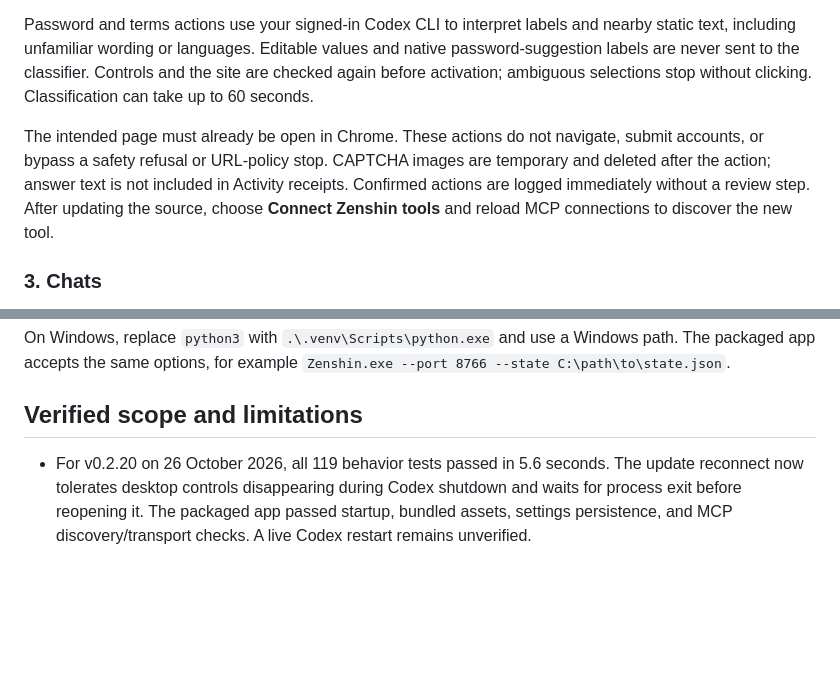
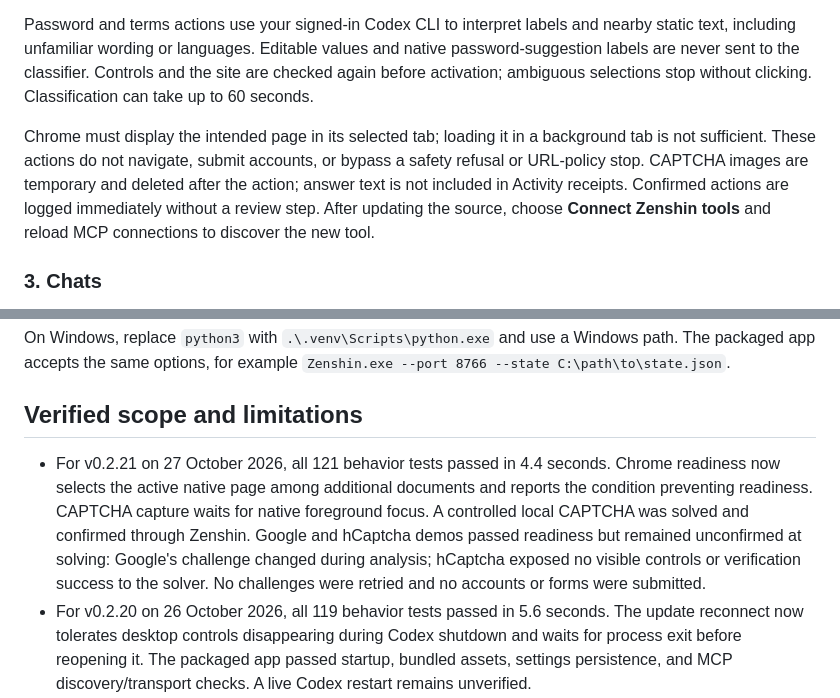
Before and after one commit to ahmedmurtazamalik/zenshin, a Markdown page: README.md, 2 parts joined by grey strips. Rendered like a GitHub page; blank space fills up the shorter version.

Commit message:
Document controlled CAPTCHA verification and public demo limitations

```diff
--- a/README.md
+++ b/README.md
@@ -130,7 +130,7 @@ Selected chats receive one setup message naming the currently enabled and disabl
 
 Password and terms actions use your signed-in Codex CLI to interpret labels and nearby static text, including unfamiliar wording or languages. Editable values and native password-suggestion labels are never sent to the classifier. Controls and the site are checked again before activation; ambiguous selections stop without clicking. Classification can take up to 60 seconds.
 
-The intended page must already be open in Chrome. These actions do not navigate, submit accounts, or bypass a safety refusal or URL-policy stop. CAPTCHA images are temporary and deleted after the action; answer text is not included in Activity receipts. Confirmed actions are logged immediately without a review step. After updating the source, choose **Connect Zenshin tools** and reload MCP connections to discover the new tool.
+Chrome must display the intended page in its selected tab; loading it in a background tab is not sufficient. These actions do not navigate, submit accounts, or bypass a safety refusal or URL-policy stop. CAPTCHA images are temporary and deleted after the action; answer text is not included in Activity receipts. Confirmed actions are logged immediately without a review step. After updating the source, choose **Connect Zenshin tools** and reload MCP connections to discover the new tool.
 
 ### 3. Chats
 
@@ -179,6 +179,7 @@ On Windows, replace `python3` with `.\.venv\Scripts\python.exe` and use a Window
 
 ## Verified scope and limitations
 
+- For v0.2.21 on 27 October 2026, all 121 behavior tests passed in 4.4 seconds. Chrome readiness now selects the active native page among additional documents and reports the condition preventing readiness. CAPTCHA capture waits for native foreground focus. A controlled local CAPTCHA was solved and confirmed through Zenshin. Google and hCaptcha demos passed readiness but remained unconfirmed at solving: Google's challenge changed during analysis; hCaptcha exposed no visible controls or verification success to the solver. No challenges were retried and no accounts or forms were submitted.
 - For v0.2.20 on 26 October 2026, all 119 behavior tests passed in 5.6 seconds. The update reconnect now tolerates desktop controls disappearing during Codex shutdown and waits for process exit before reopening it. The packaged app passed startup, bundled assets, settings persistence, and MCP discovery/transport checks. A live Codex restart remains unverified.
 - For v0.2.18 on 23 October 2026, all 115 behavior tests passed in 4.1 seconds. A reproduced shutdown race could abort the update reconnect before reopening Codex when Windows briefly had no foreground window. The restart now tolerates that transition and reopens through the registered Windows launcher. Native-control tests verify the race, activation failures, and new-process confirmation; live quit/reopen still needs user verification.
 - For v0.2.19 on 23 October 2026, all 118 behavior tests passed in 5.4 seconds. Setup delivery now remains pending if a chat or composer becomes unavailable before typing, and automatically recovers the pre-write composer failure recorded by v0.2.18. A live native test sent the setup to the selected dummy chat, confirmed exactly one copy in persisted history, and verified that reloading the journal did not resend it. Existing guards still prevent repeats after unconfirmed typing or sending.
```
Also changed, not shown: RELEASE_NOTES.md (+8 -0 lines).
